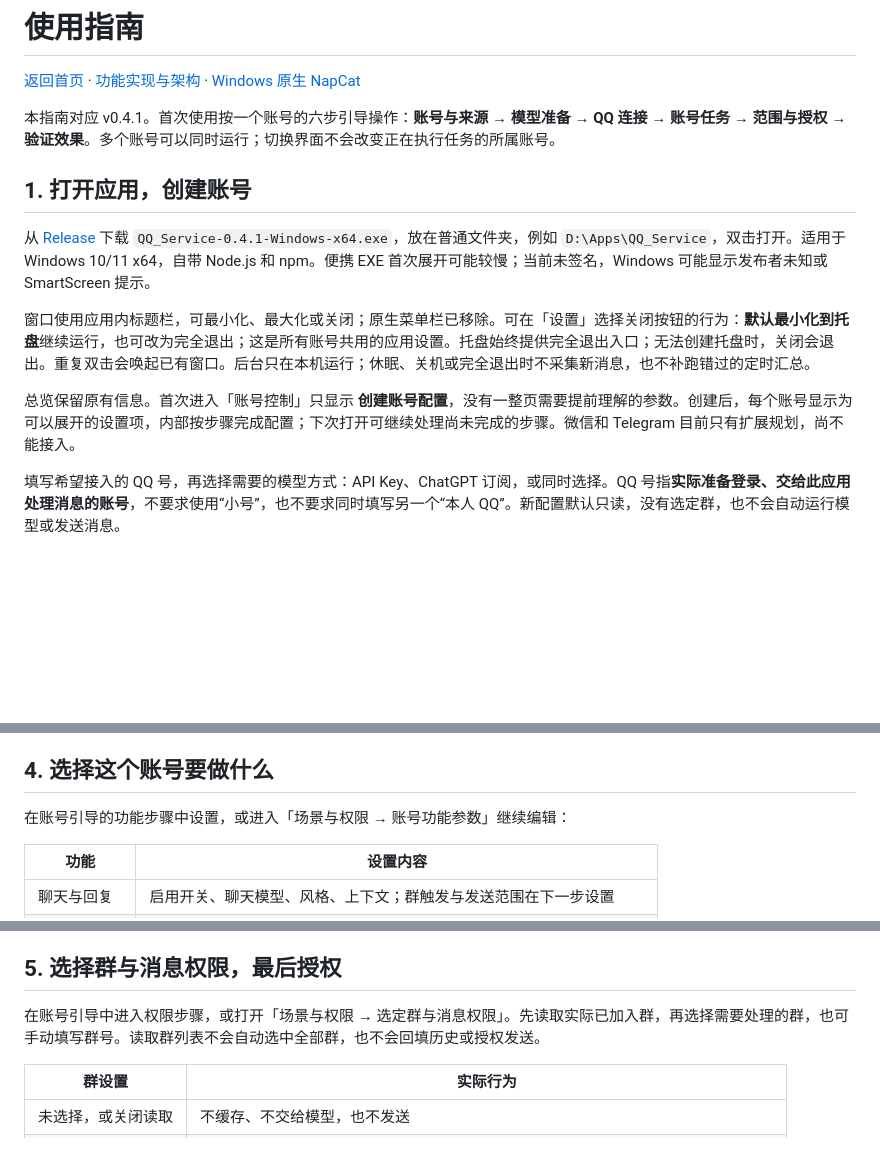
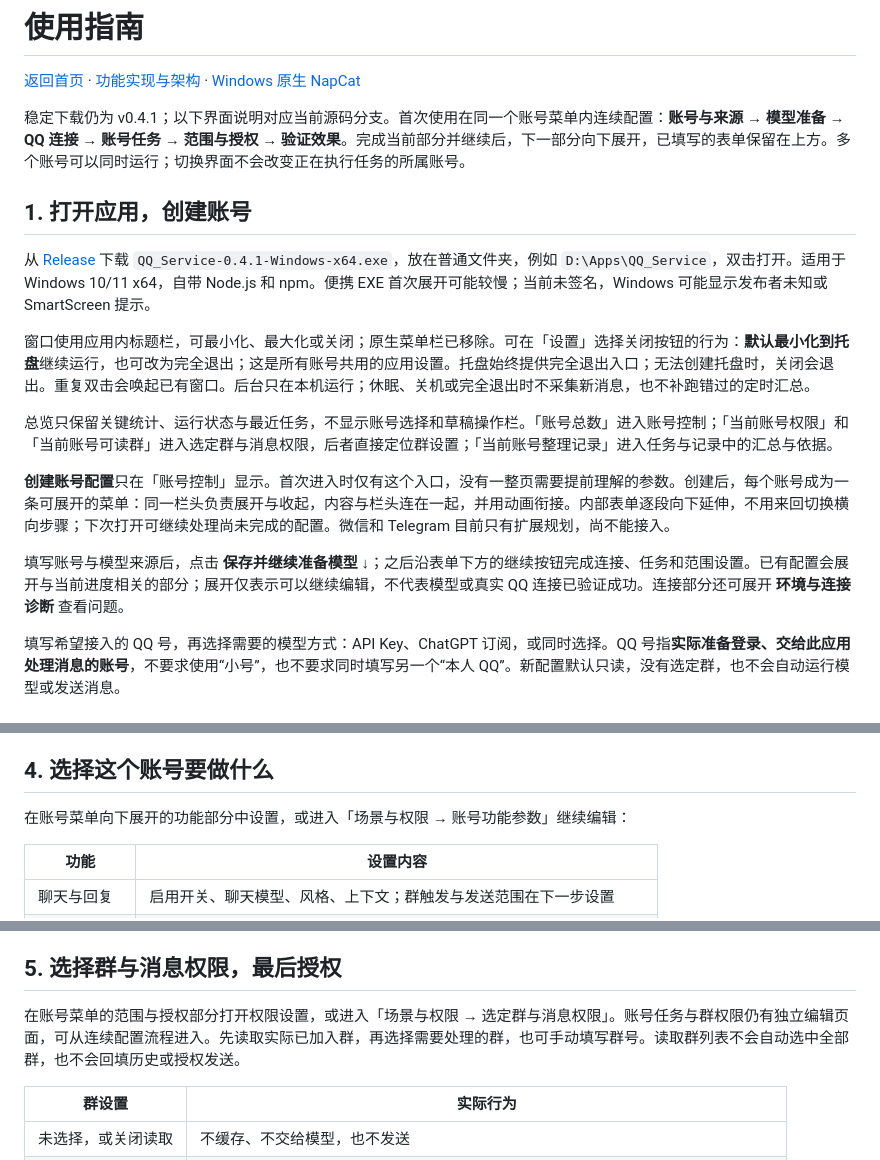
Before and after one commit to klwb360/QQ_Service, a Markdown page: docs/USAGE.md, 3 parts joined by grey strips. GitHub-like rendering; blank space fills up the shorter version.

```diff
--- a/docs/USAGE.md
+++ b/docs/USAGE.md
@@ -2,7 +2,7 @@
 
 [返回首页](../README.md) · [功能实现与架构](ARCHITECTURE.md) · [Windows 原生 NapCat](NATIVE_NAPCAT_WINDOWS.md)
 
-本指南对应 v0.4.1。首次使用按一个账号的六步引导操作：**账号与来源 → 模型准备 → QQ 连接 → 账号任务 → 范围与授权 → 验证效果**。多个账号可以同时运行；切换界面不会改变正在执行任务的所属账号。
+稳定下载仍为 v0.4.1；以下界面说明对应当前源码分支。首次使用在同一个账号菜单内连续配置：**账号与来源 → 模型准备 → QQ 连接 → 账号任务 → 范围与授权 → 验证效果**。完成当前部分并继续后，下一部分向下展开，已填写的表单保留在上方。多个账号可以同时运行；切换界面不会改变正在执行任务的所属账号。
 
 ## 1. 打开应用，创建账号
 
@@ -10,7 +10,11 @@
 
 窗口使用应用内标题栏，可最小化、最大化或关闭；原生菜单栏已移除。可在「设置」选择关闭按钮的行为：**默认最小化到托盘**继续运行，也可改为完全退出；这是所有账号共用的应用设置。托盘始终提供完全退出入口；无法创建托盘时，关闭会退出。重复双击会唤起已有窗口。后台只在本机运行；休眠、关机或完全退出时不采集新消息，也不补跑错过的定时汇总。
 
-总览保留原有信息。首次进入「账号控制」只显示 **创建账号配置**，没有一整页需要提前理解的参数。创建后，每个账号显示为可以展开的设置项，内部按步骤完成配置；下次打开可继续处理尚未完成的步骤。微信和 Telegram 目前只有扩展规划，尚不能接入。
+总览只保留关键统计、运行状态与最近任务，不显示账号选择和草稿操作栏。「账号总数」进入账号控制；「当前账号权限」和「当前账号可读群」进入选定群与消息权限，后者直接定位群设置；「当前账号整理记录」进入任务与记录中的汇总与依据。
+
+**创建账号配置**只在「账号控制」显示。首次进入时仅有这个入口，没有一整页需要提前理解的参数。创建后，每个账号成为一条可展开的菜单：同一栏头负责展开与收起，内容与栏头连在一起，并用动画衔接。内部表单逐段向下延伸，不用来回切换横向步骤；下次打开可继续处理尚未完成的配置。微信和 Telegram 目前只有扩展规划，尚不能接入。
+
+填写账号与模型来源后，点击 **保存并继续准备模型 ↓**；之后沿表单下方的继续按钮完成连接、任务和范围设置。已有配置会展开与当前进度相关的部分；展开仅表示可以继续编辑，不代表模型或真实 QQ 连接已验证成功。连接部分还可展开 **环境与连接诊断** 查看问题。
 
 填写希望接入的 QQ 号，再选择需要的模型方式：API Key、ChatGPT 订阅，或同时选择。QQ 号指**实际准备登录、交给此应用处理消息的账号**，不要求使用“小号”，也不要求同时填写另一个“本人 QQ”。新配置默认只读，没有选定群，也不会自动运行模型或发送消息。
 
@@ -56,7 +60,7 @@ QQ 连接本身不要求私聊接收 QQ，也不要求提前开通发送权限
 
 ## 4. 选择这个账号要做什么
 
-在账号引导的功能步骤中设置，或进入「场景与权限 → 账号功能参数」继续编辑：
+在账号菜单向下展开的功能部分中设置，或进入「场景与权限 → 账号功能参数」继续编辑：
 
 | 功能 | 设置内容 |
 | --- | --- |
@@ -72,7 +76,7 @@ QQ 连接本身不要求私聊接收 QQ，也不要求提前开通发送权限
 
 ## 5. 选择群与消息权限，最后授权
 
-在账号引导中进入权限步骤，或打开「场景与权限 → 选定群与消息权限」。先读取实际已加入群，再选择需要处理的群，也可手动填写群号。读取群列表不会自动选中全部群，也不会回填历史或授权发送。
+在账号菜单的范围与授权部分打开权限设置，或进入「场景与权限 → 选定群与消息权限」。账号任务与群权限仍有独立编辑页面，可从连续配置流程进入。先读取实际已加入群，再选择需要处理的群，也可手动填写群号。读取群列表不会自动选中全部群，也不会回填历史或授权发送。
 
 | 群设置 | 实际行为 |
 | --- | --- |
```
Also changed, not shown: README.md (+11 -4 lines), docs/ACCOUNTS_CONTRACT.md (+3 -2 lines), docs/assets/account-connection-guide.png, docs/assets/account-control.png, docs/assets/overview-simplified.png (added), 5 other files.
